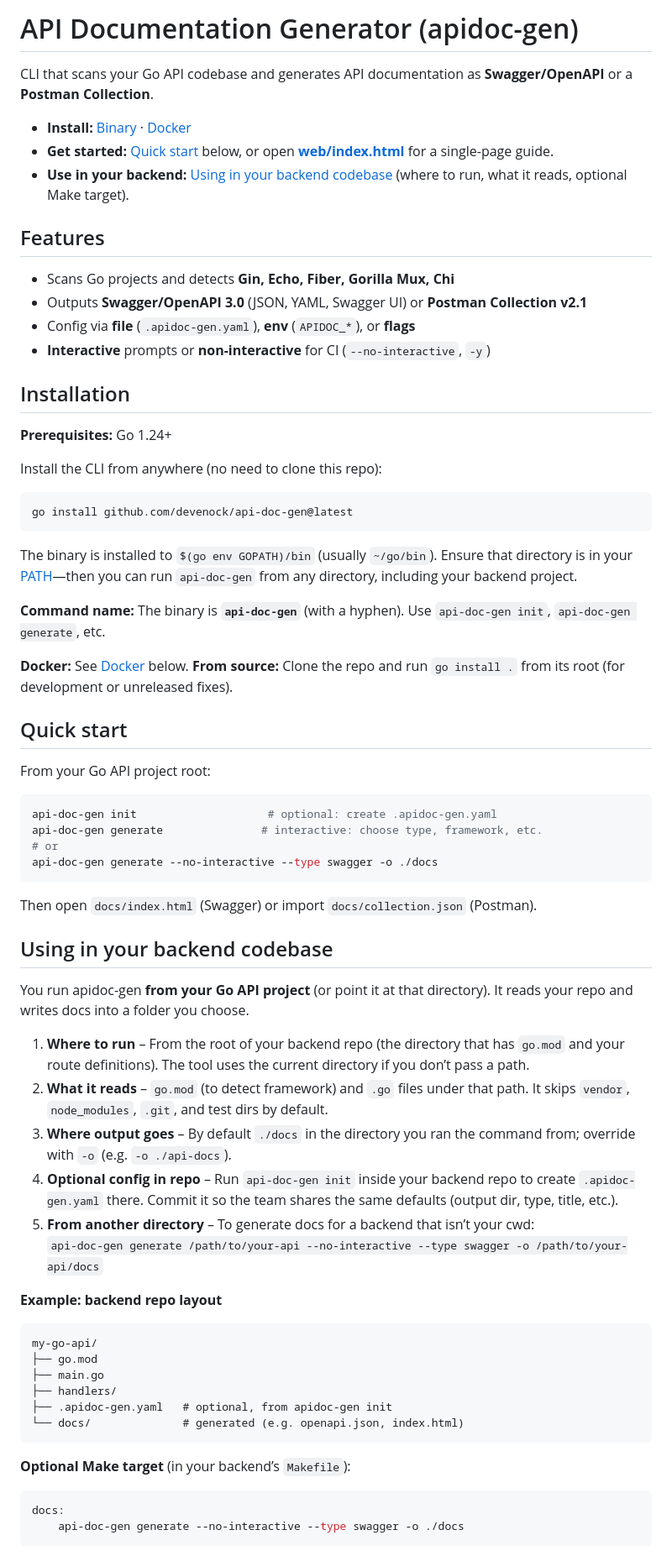
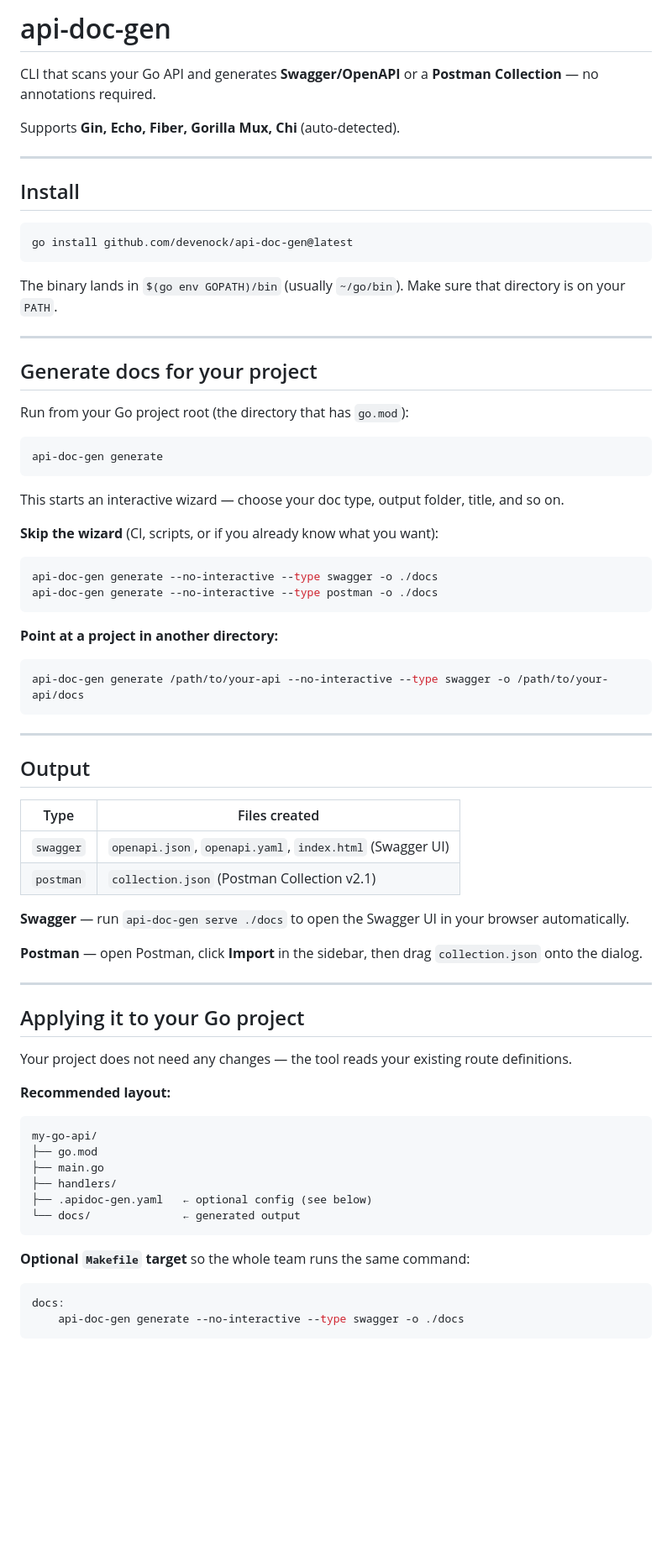
Before and after one commit to devenock/api-doc-gen, a Markdown page: README.md, the part around one of its changes. Shown at 84% size. Rendered like a GitHub page; blank space fills up the shorter version.

````diff
--- a/README.md
+++ b/README.md
@@ -1,70 +1,75 @@
-# API Documentation Generator (apidoc-gen)
+# api-doc-gen
 
-CLI that scans your Go API codebase and generates API documentation as **Swagger/OpenAPI** or a **Postman Collection**.
+CLI that scans your Go API and generates **Swagger/OpenAPI** or a **Postman Collection** — no annotations required.
 
-- **Install:** [Binary](#installation) · [Docker](#docker)
-- **Get started:** [Quick start](#quick-start) below, or open **[web/index.html](web/index.html)** for a single-page guide.
-- **Use in your backend:** [Using in your backend codebase](#using-in-your-backend-codebase) (where to run, what it reads, optional Make target).
+Supports **Gin, Echo, Fiber, Gorilla Mux, Chi** (auto-detected).
 
-## Features
+---
 
-- Scans Go projects and detects **Gin, Echo, Fiber, Gorilla Mux, Chi**
-- Outputs **Swagger/OpenAPI 3.0** (JSON, YAML, Swagger UI) or **Postman Collection v2.1**
-- Config via **file** (`.apidoc-gen.yaml`), **env** (`APIDOC_*`), or **flags**
-- **Interactive** prompts or **non-interactive** for CI (`--no-interactive`, `-y`)
-
-## Installation
-
-**Prerequisites:** Go 1.24+
-
-Install the CLI from anywhere (no need to clone this repo):
+## Install
 
 ```bash
 go install github.com/devenock/api-doc-gen@latest
 ```
 
-The binary is installed to `$(go env GOPATH)/bin` (usually `~/go/bin`). Ensure that directory is in your [PATH](docs/TROUBLESHOOTING.md#command-not-found-after-go-install)—then you can run `api-doc-gen` from any directory, including your backend project.
+The binary lands in `$(go env GOPATH)/bin` (usually `~/go/bin`). Make sure that directory is on your `PATH`.
 
-**Command name:** The binary is **`api-doc-gen`** (with a hyphen). Use `api-doc-gen init`, `api-doc-gen generate`, etc.
+---
 
-**Docker:** See [Docker](#docker) below. **From source:** Clone the repo and run `go install .` from its root (for development or unreleased fixes).
+## Generate docs for your project
 
-## Quick start
-
-From your Go API project root:
+Run from your Go project root (the directory that has `go.mod`):
 
 ```bash
-api-doc-gen init                    # optional: create .apidoc-gen.yaml
-api-doc-gen generate               # interactive: choose type, framework, etc.
-# or
-api-doc-gen generate --no-interactive --type swagger -o ./docs
+api-doc-gen generate
 ```
 
-Then open `docs/index.html` (Swagger) or import `docs/collection.json` (Postman).
+This starts an interactive wizard — choose your doc type, output folder, title, and so on.
 
-## Using in your backend codebase
+**Skip the wizard** (CI, scripts, or if you already know what you want):
 
-You run apidoc-gen **from your Go API project** (or point it at that directory). It reads your repo and writes docs into a folder you choose.
+```bash
+api-doc-gen generate --no-interactive --type swagger -o ./docs
+api-doc-gen generate --no-interactive --type postman -o ./docs
+```
 
-1. **Where to run** – From the root of your backend repo (the directory that has `go.mod` and your route definitions). The tool uses the current directory if you don’t pass a path.
-2. **What it reads** – `go.mod` (to detect framework) and `.go` files under that path. It skips `vendor`, `node_modules`, `.git`, and test dirs by default.
-3. **Where output goes** – By default `./docs` in the directory you ran the command from; override with `-o` (e.g. `-o ./api-docs`).
-4. **Optional config in repo** – Run `api-doc-gen init` inside your backend repo to create `.apidoc-gen.yaml` there. Commit it so the team shares the same defaults (output dir, type, title, etc.).
-5. **From another directory** – To generate docs for a backend that isn’t your cwd:
-   `api-doc-gen generate /path/to/your-api --no-interactive --type swagger -o /path/to/your-api/docs`
+**Point at a project in another directory:**
 
-**Example: backend repo layout**
+```bash
+api-doc-gen generate /path/to/your-api --no-interactive --type swagger -o /path/to/your-api/docs
+```
+
+---
+
+## Output
+
+| Type | Files created |
+|------|--------------|
+| `swagger` | `openapi.json`, `openapi.yaml`, `index.html` (Swagger UI) |
+| `postman` | `collection.json` (Postman Collection v2.1) |
+
+**Swagger** — run `api-doc-gen serve ./docs` to open the Swagger UI in your browser automatically.
+
+**Postman** — open Postman, click **Import** in the sidebar, then drag `collection.json` onto the dialog.
+
+---
+
+## Applying it to your Go project
+
+Your project does not need any changes — the tool reads your existing route definitions.
+
+**Recommended layout:**
 
 ```
 my-go-api/
 ├── go.mod
 ├── main.go
 ├── handlers/
-├── .apidoc-gen.yaml   # optional, from apidoc-gen init
-└── docs/              # generated (e.g. openapi.json, index.html)
+├── .apidoc-gen.yaml   ← optional config (see below)
+└── docs/              ← generated output
 ```
 
-**Optional Make target** (in your backend’s `Makefile`):
+**Optional `Makefile` target** so the whole team runs the same command:
 
 ```makefile
 docs:
````
Also changed, not shown: other parts of README.md (+50 -139 lines).
